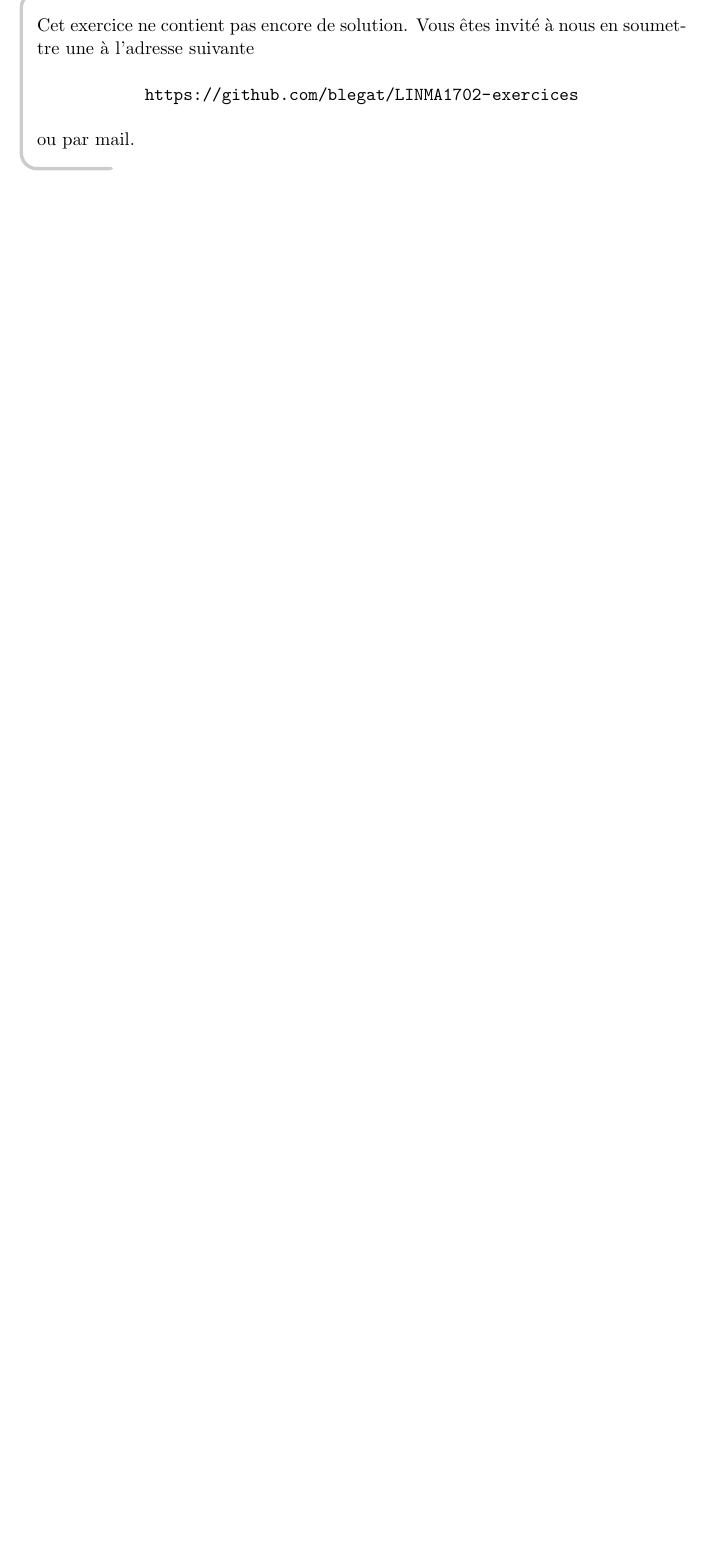
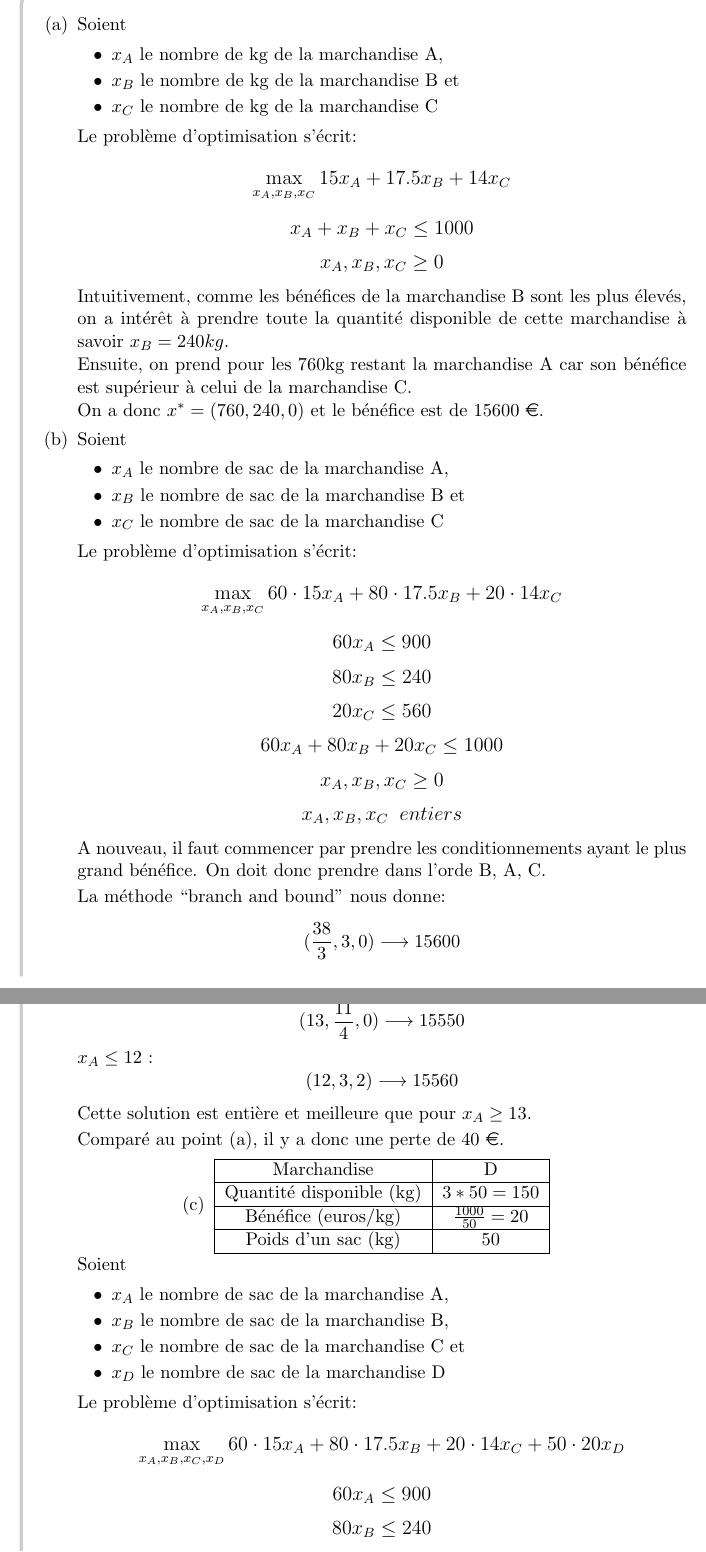
Before and after one commit to cassiersg/LINMA1702-exercices, a LaTeX document (LINMA1702-exercices.tex, which reads 7.tex): part of page 79 of 79 before the commit and two parts of pages 79 and 80 of 80 after it, the two joined at a grey line, cut at the place of the change, the shorter picture padded with empty space. Compiled offline with pdfLaTeX.

Commit message:
Add solution for q7.15 by Antoine Durviaux

```diff
--- a/7.tex
+++ b/7.tex
@@ -634,4 +634,80 @@
     \end{enumerate}
 
     \begin{solution}
-      \nosolution
+      \begin{enumerate}
+        \item
+          Soient
+          \begin{itemize}
+            \item $x_A$ le nombre de kg de la marchandise A,
+            \item $x_B$ le nombre de kg de la marchandise B et
+            \item $x_C$ le nombre de kg de la marchandise C
+          \end{itemize}
+          Le problème d'optimisation s'écrit:
+          \begin{large}
+            $$ \max_{x_A,x_B,x_C}
+            {15x_A + 17.5x_B + 14x_C}
+            $$
+            $$x_A + x_B + x_C \leq 1000$$
+            $$x_A, x_B, x_C \geq 0$$
+          \end{large}
+          Intuitivement, comme les bénéfices de la marchandise B sont les plus élevés, on a intérêt à prendre toute la quantité disponible de cette marchandise à savoir $x_B = 240kg$.\\
+          Ensuite, on prend pour les 760kg restant la marchandise A car son bénéfice est supérieur à celui de la marchandise C. \\
+          On a donc $x^{*} = (760, 240, 0)$ et le bénéfice est de 15600 \euro.
+        \item
+          Soient
+          \begin{itemize}
+            \item $x_A$ le nombre de sac de la marchandise A,
+            \item $x_B$ le nombre de sac de la marchandise B et
+            \item $x_C$ le nombre de sac de la marchandise C
+          \end{itemize}
+          Le problème d'optimisation s'écrit:
+          \begin{large}
+            $$ \max_{x_A,x_B,x_C}
+            {60 \cdot 15x_A + 80 \cdot 17.5x_B + 20 \cdot 14x_C}
+            $$
+            $$60x_A \leq 900$$
+            $$80x_B \leq 240$$
+            $$20x_C \leq 560$$
+            $$60x_A + 80x_B + 20x_C \leq 1000$$
+            $$x_A, x_B, x_C \geq 0$$
+            $$x_A, x_B, x_C \;\;entiers$$
+          \end{large}
+          A nouveau, il faut commencer par prendre les conditionnements ayant le plus grand bénéfice. On doit donc prendre dans l'orde B, A, C.
+
+          La méthode ``branch and bound'' nous donne:
+          $$(\frac{38}{3}, 3, 0) \longrightarrow 15600$$
+          $x_A \geq 13$ :
+          $$(13, \frac{11}{4}, 0) \longrightarrow 15550$$
+          $x_A \leq 12$ :
+          $$(12, 3, 2) \longrightarrow 15560$$
+          Cette solution est entière et meilleure que pour $x_A \geq 13$.
+
+          Comparé au point (a), il y a donc une perte de 40 \euro.
+        \item
+          \begin{center}
+            \begin{tabular}{|c|c|}
+              \hline
+              Marchandise & D \\
+              \hline
+              Quantité disponible (kg) & $3*50 = 150$ \\
+              \hline
+              Bénéfice (euros/kg) & $\frac{1000}{50} = 20$ \\
+              \hline
+              Poids d'un sac (kg) & $50$ \\
+              \hline
+            \end{tabular}
+          \end{center}
+          Soient
+          \begin{itemize}
+            \item $x_A$ le nombre de sac de la marchandise A,
+            \item $x_B$ le nombre de sac de la marchandise B,
+            \item $x_C$ le nombre de sac de la marchandise C et
+            \item $x_D$ le nombre de sac de la marchandise D
+          \end{itemize}
+          Le problème d'optimisation s'écrit:
+          \begin{large}
+            $$ \max_{x_A,x_B,x_C,x_D}
+            {60 \cdot 15x_A + 80\cdot17.5x_B + 20\cdot14x_C + 50\cdot20x_D}
+            $$
+            $$60x_A \leq 900$$
+            $$80x_B \leq 240$$
@@ -638,3 +728,4 @@
+      \end{enumerate}
     \end{solution}
 
 \end{enumerate}
--- a/LINMA1702-exercices.tex
+++ b/LINMA1702-exercices.tex
@@ -14,6 +14,7 @@
 
 \usepackage[english]{babel}
 \usepackage[utf8]{inputenc}
+\usepackage{eurosym}
 %\usepackage[usenames]{color}
 %\usepackage{color}
 \usepackage[usenames,dvipsnames,svgnames,table]{xcolor}
@@ -91,7 +92,7 @@ ou par mail.}
 \author{Vincent Blondel\\
 Université catholique de Louvain\\
 Solutions faites par\\
-Adeline Decuyper, Xavier Gillain et Benoît Legat}
+Adeline Decuyper, Antoine Durviaux, Xavier Gillain, Benoît Legat et Mélanie Sedda}
 
 \title{INMA1702. Mod\`eles et m\'ethodes d'optimisation
   \\
```
Also changed, not shown: 7.tex (18 more changed lines).
